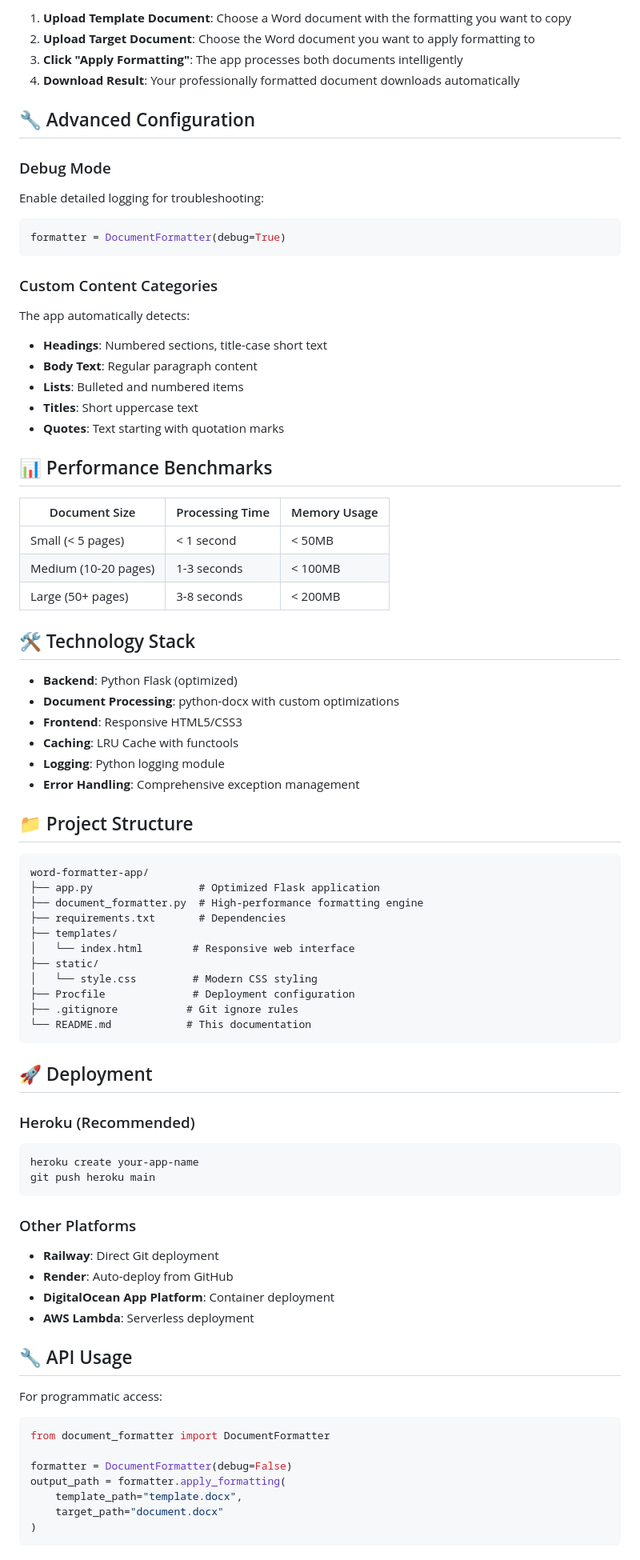
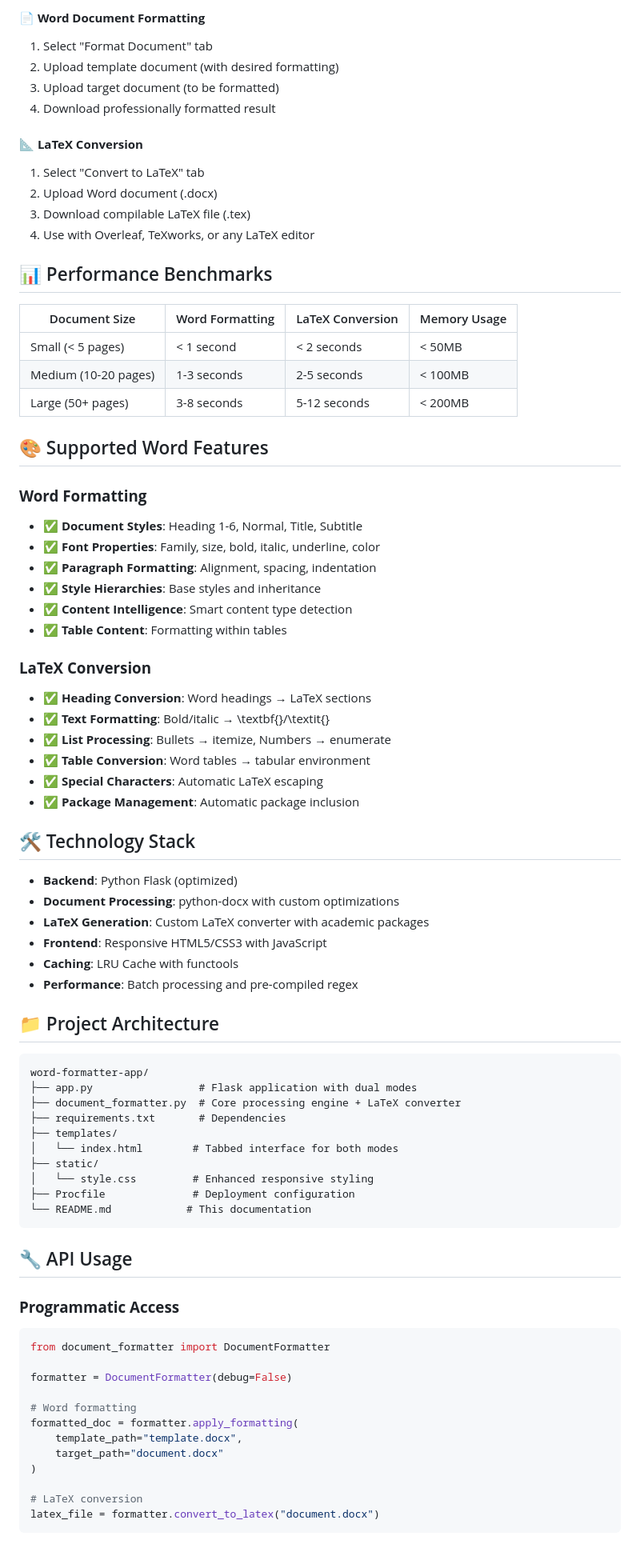
Before and after one commit to ViranjPatel/word-formatter-app, a Markdown page: README.md, the part around one of its changes. Shown at 80% size. GitHub-like rendering.

Commit message:
Comprehensive README update featuring both Word formatting and LaTeX conversion capabilities

````diff
--- a/README.md
+++ b/README.md
@@ -65,82 +78,81 @@ The application extracts and applies comprehensive formatting:
 
-1. **Upload Template Document**: Choose a Word document with the formatting you want to copy
-2. **Upload Target Document**: Choose the Word document you want to apply formatting to
-3. **Click "Apply Formatting"**: The app processes both documents intelligently
-4. **Download Result**: Your professionally formatted document downloads automatically
+#### **📄 Word Document Formatting**
+1. Select "Format Document" tab
+2. Upload template document (with desired formatting)
+3. Upload target document (to be formatted)
+4. Download professionally formatted result
 
-## 🔧 Advanced Configuration
-
-### Debug Mode
-Enable detailed logging for troubleshooting:
-```python
-formatter = DocumentFormatter(debug=True)
-```
-
-### Custom Content Categories
-The app automatically detects:
-- **Headings**: Numbered sections, title-case short text
-- **Body Text**: Regular paragraph content
-- **Lists**: Bulleted and numbered items
-- **Titles**: Short uppercase text
-- **Quotes**: Text starting with quotation marks
+#### **📐 LaTeX Conversion**
+1. Select "Convert to LaTeX" tab
+2. Upload Word document (.docx)
+3. Download compilable LaTeX file (.tex)
+4. Use with Overleaf, TeXworks, or any LaTeX editor
 
 ## 📊 Performance Benchmarks
 
-| Document Size | Processing Time | Memory Usage |
-|---------------|-----------------|--------------|
-| Small (< 5 pages) | < 1 second | < 50MB |
-| Medium (10-20 pages) | 1-3 seconds | < 100MB |
-| Large (50+ pages) | 3-8 seconds | < 200MB |
+| Document Size | Word Formatting | LaTeX Conversion | Memory Usage |
+|---------------|-----------------|------------------|--------------|
+| Small (< 5 pages) | < 1 second | < 2 seconds | < 50MB |
+| Medium (10-20 pages) | 1-3 seconds | 2-5 seconds | < 100MB |
+| Large (50+ pages) | 3-8 seconds | 5-12 seconds | < 200MB |
+
+## 🎨 Supported Word Features
+
+### **Word Formatting**
+- ✅ **Document Styles**: Heading 1-6, Normal, Title, Subtitle
+- ✅ **Font Properties**: Family, size, bold, italic, underline, color
+- ✅ **Paragraph Formatting**: Alignment, spacing, indentation
+- ✅ **Style Hierarchies**: Base styles and inheritance
+- ✅ **Content Intelligence**: Smart content type detection
+- ✅ **Table Content**: Formatting within tables
+
+### **LaTeX Conversion**
+- ✅ **Heading Conversion**: Word headings → LaTeX sections
+- ✅ **Text Formatting**: Bold/italic → \\textbf{}/\\textit{}
+- ✅ **List Processing**: Bullets → itemize, Numbers → enumerate
+- ✅ **Table Conversion**: Word tables → tabular environment
+- ✅ **Special Characters**: Automatic LaTeX escaping
+- ✅ **Package Management**: Automatic package inclusion
 
 ## 🛠 Technology Stack
 
 - **Backend**: Python Flask (optimized)
 - **Document Processing**: python-docx with custom optimizations
-- **Frontend**: Responsive HTML5/CSS3
+- **LaTeX Generation**: Custom LaTeX converter with academic packages
+- **Frontend**: Responsive HTML5/CSS3 with JavaScript
 - **Caching**: LRU Cache with functools
-- **Logging**: Python logging module
-- **Error Handling**: Comprehensive exception management
+- **Performance**: Batch processing and pre-compiled regex
 
-## 📁 Project Structure
+## 📁 Project Architecture
 
 ```
 word-formatter-app/
-├── app.py                 # Optimized Flask application
-├── document_formatter.py  # High-performance formatting engine
+├── app.py                 # Flask application with dual modes
+├── document_formatter.py  # Core processing engine + LaTeX converter
 ├── requirements.txt       # Dependencies
 ├── templates/
-│   └── index.html        # Responsive web interface
+│   └── index.html        # Tabbed interface for both modes
 ├── static/
-│   └── style.css         # Modern CSS styling
+│   └── style.css         # Enhanced responsive styling
 ├── Procfile              # Deployment configuration
-├── .gitignore           # Git ignore rules
 └── README.md            # This documentation
 ```
 
-## 🚀 Deployment
-
-### Heroku (Recommended)
-```bash
-heroku create your-app-name
-git push heroku main
-```
-
-### Other Platforms
-- **Railway**: Direct Git deployment
-- **Render**: Auto-deploy from GitHub
-- **DigitalOcean App Platform**: Container deployment
-- **AWS Lambda**: Serverless deployment
-
 ## 🔧 API Usage
 
-For programmatic access:
+### **Programmatic Access**
 ```python
 from document_formatter import DocumentFormatter
 
 formatter = DocumentFormatter(debug=False)
-output_path = formatter.apply_formatting(
+
+# Word formatting
+formatted_doc = formatter.apply_formatting(
     template_path="template.docx",
     target_path="document.docx"
 )
+
+# LaTeX conversion
+latex_file = formatter.convert_to_latex("document.docx")
 ```
 
````
Also changed, not shown: other parts of README.md (+115 -68 lines).
